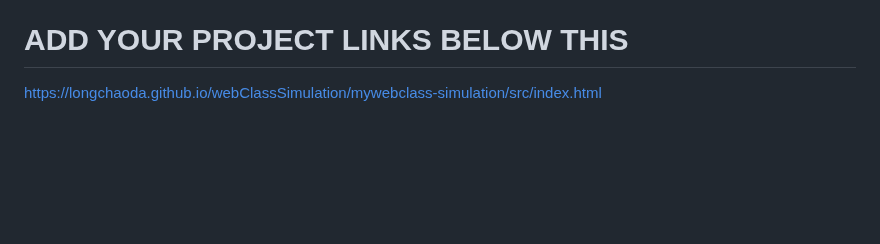
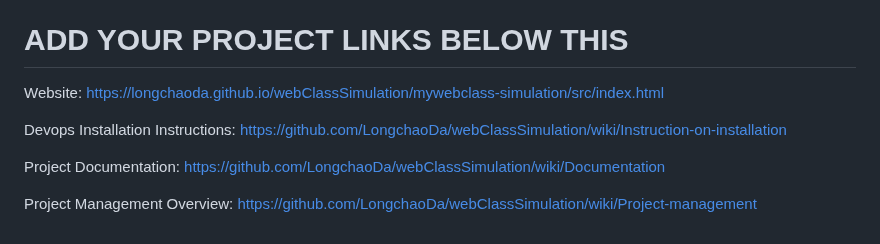
Before and after one commit to tanner666/Git_Workflow_Practice_IS601, a Markdown page: mywebclass-simulation/readme.md, the part around the change. Drawn GitHub-style; blank space fills up the shorter version.

```diff
--- a/mywebclass-simulation/readme.md
+++ b/mywebclass-simulation/readme.md
@@ -63,4 +63,10 @@ Finally, use Playwright to create powerful and reliable automated tests for web
 
 
 # ADD YOUR PROJECT LINKS BELOW THIS
-https://longchaoda.github.io/webClassSimulation/mywebclass-simulation/src/index.html
+Website: https://longchaoda.github.io/webClassSimulation/mywebclass-simulation/src/index.html
+
+Devops Installation Instructions: https://github.com/LongchaoDa/webClassSimulation/wiki/Instruction-on-installation
+
+Project Documentation: https://github.com/LongchaoDa/webClassSimulation/wiki/Documentation
+
+Project Management Overview: https://github.com/LongchaoDa/webClassSimulation/wiki/Project-management
```
